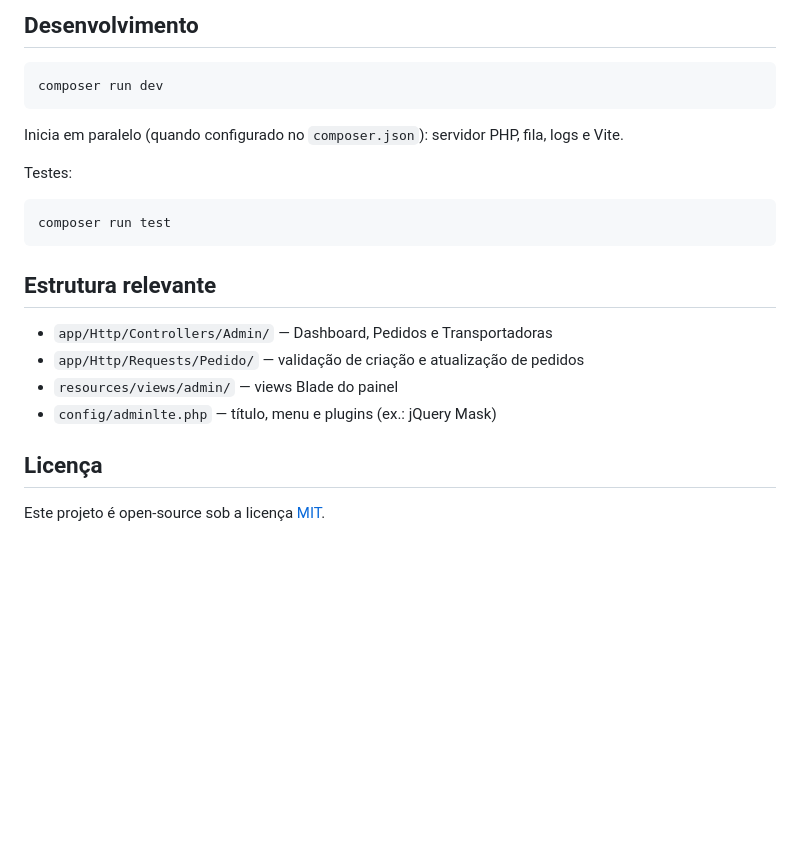
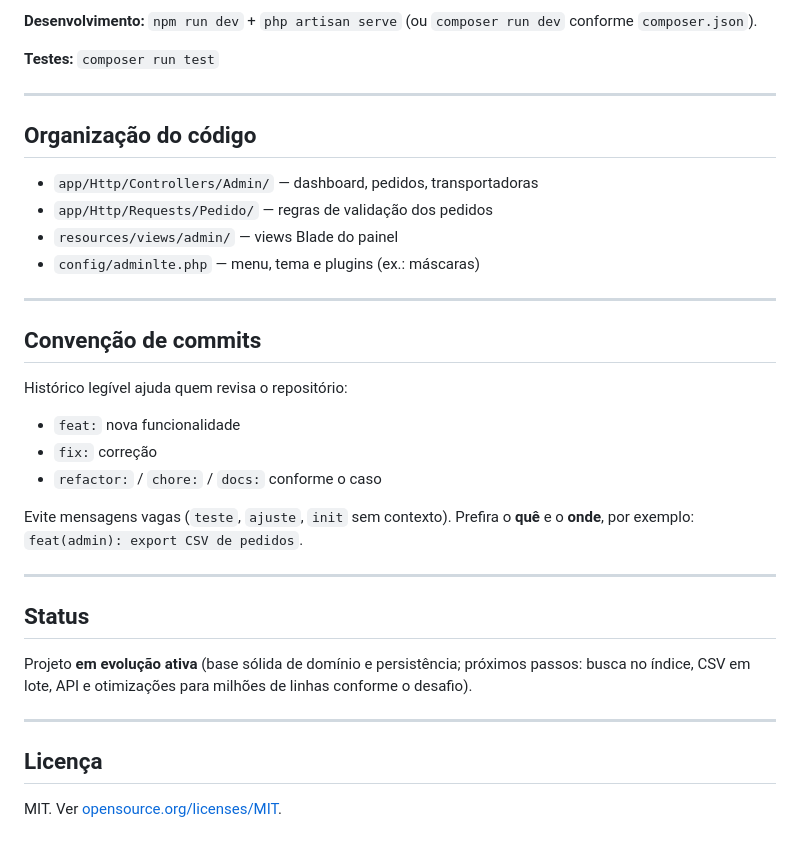
Before and after one commit to joaquimlopespena/byte-logistics, a Markdown page: README.md, the part around one of its changes. Rendered like a GitHub page; blank space fills up the shorter version.

Commit message:
Atualização do readme

````diff
--- a/README.md
+++ b/README.md
@@ -83,25 +65,37 @@ Garanta que o `.env` está com credenciais de base de dados válidas antes de co
 
-## Desenvolvimento
+**Desenvolvimento:** `npm run dev` + `php artisan serve` (ou `composer run dev` conforme `composer.json`).
 
-```bash
-composer run dev
-```
+**Testes:** `composer run test`
 
-Inicia em paralelo (quando configurado no `composer.json`): servidor PHP, fila, logs e Vite.
+---
 
-Testes:
+## Organização do código
 
-```bash
-composer run test
-```
+- `app/Http/Controllers/Admin/` — dashboard, pedidos, transportadoras
+- `app/Http/Requests/Pedido/` — regras de validação dos pedidos
+- `resources/views/admin/` — views Blade do painel
+- `config/adminlte.php` — menu, tema e plugins (ex.: máscaras)
 
-## Estrutura relevante
+---
 
-- `app/Http/Controllers/Admin/` — Dashboard, Pedidos e Transportadoras
-- `app/Http/Requests/Pedido/` — validação de criação e atualização de pedidos
-- `resources/views/admin/` — views Blade do painel
-- `config/adminlte.php` — título, menu e plugins (ex.: jQuery Mask)
+## Convenção de commits
+
+Histórico legível ajuda quem revisa o repositório:
+
+- `feat:` nova funcionalidade
+- `fix:` correção
+- `refactor:` / `chore:` / `docs:` conforme o caso
+
+Evite mensagens vagas (`teste`, `ajuste`, `init` sem contexto). Prefira o **quê** e o **onde**, por exemplo: `feat(admin): export CSV de pedidos`.
+
+---
+
+## Status
+
+Projeto **em evolução ativa** (base sólida de domínio e persistência; próximos passos: busca no índice, CSV em lote, API e otimizações para milhões de linhas conforme o desafio).
+
+---
 
 ## Licença
 
-Este projeto é open-source sob a licença [MIT](https://opensource.org/licenses/MIT).
+MIT. Ver [opensource.org/licenses/MIT](https://opensource.org/licenses/MIT).
````
Also changed, not shown: other parts of README.md (+45 -63 lines).
